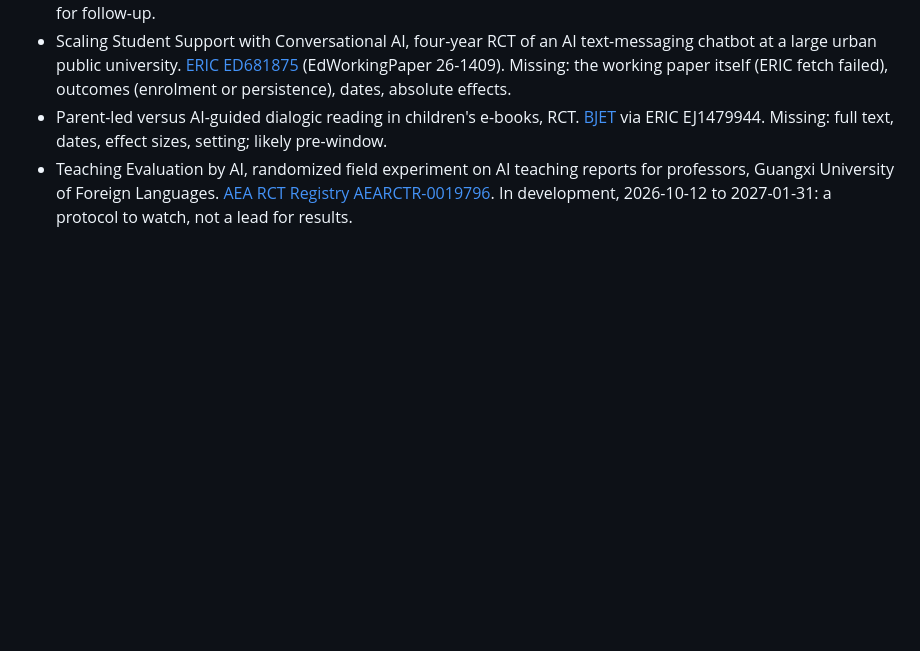
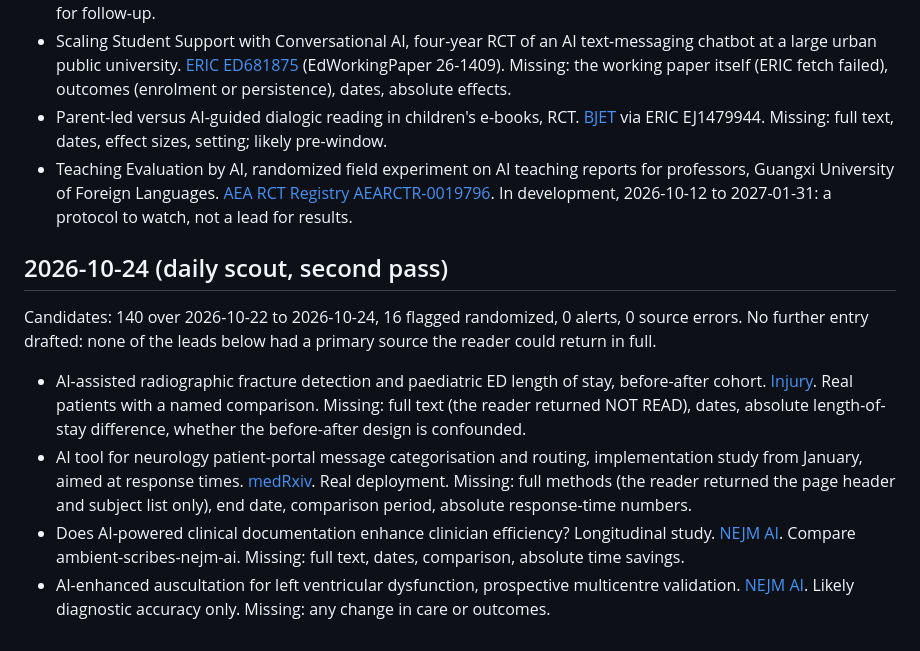
Before and after one commit to davegoldblatt/becauseofai, a Markdown page: research/inbox.md, the part around the change. Rendered like a GitHub page; blank space fills up the shorter version.

Commit message:
Scout 2026-10-24: 4 leads, 0 drafted entries (#11)
Co-authored-by: claude[bot] <41898282+claude[bot]@users.noreply.github.com>
Co-authored-by: Claude Sonnet 5.5 <noreply@anthropic.com>

```diff
--- a/research/inbox.md
+++ b/research/inbox.md
@@ -58,3 +58,12 @@ Candidates: 129 over 2026-10-22 to 2026-10-24, 19 flagged randomized, 0 alerts,
 - Scaling Student Support with Conversational AI, four-year RCT of an AI text-messaging chatbot at a large urban public university. [ERIC ED681875](https://eric.ed.gov/?id=ED681875) (EdWorkingPaper 26-1409). Missing: the working paper itself (ERIC fetch failed), outcomes (enrolment or persistence), dates, absolute effects.
 - Parent-led versus AI-guided dialogic reading in children's e-books, RCT. [BJET](http://dx.doi.org/10.1111/bjet.13615) via ERIC EJ1479944. Missing: full text, dates, effect sizes, setting; likely pre-window.
 - Teaching Evaluation by AI, randomized field experiment on AI teaching reports for professors, Guangxi University of Foreign Languages. [AEA RCT Registry AEARCTR-0019796](https://www.socialscienceregistry.org/trials/19796). In development, 2026-10-12 to 2027-01-31: a protocol to watch, not a lead for results.
+
+## 2026-10-24 (daily scout, second pass)
+
+Candidates: 140 over 2026-10-22 to 2026-10-24, 16 flagged randomized, 0 alerts, 0 source errors. No further entry drafted: none of the leads below had a primary source the reader could return in full.
+
+- AI-assisted radiographic fracture detection and paediatric ED length of stay, before-after cohort. [Injury](https://doi.org/10.1016/j.injury.2026.113765). Real patients with a named comparison. Missing: full text (the reader returned NOT READ), dates, absolute length-of-stay difference, whether the before-after design is confounded.
+- AI tool for neurology patient-portal message categorisation and routing, implementation study from January, aimed at response times. [medRxiv](https://www.medrxiv.org/content/10.64898/2026.10.19.26365557v2). Real deployment. Missing: full methods (the reader returned the page header and subject list only), end date, comparison period, absolute response-time numbers.
+- Does AI-powered clinical documentation enhance clinician efficiency? Longitudinal study. [NEJM AI](https://ai.nejm.org/doi/full/10.1056/AIx2601335?af=R&rss=currentIssue). Compare ambient-scribes-nejm-ai. Missing: full text, dates, comparison, absolute time savings.
+- AI-enhanced auscultation for left ventricular dysfunction, prospective multicentre validation. [NEJM AI](https://ai.nejm.org/doi/full/10.1056/AIoa2600258?af=R&rss=currentIssue). Likely diagnostic accuracy only. Missing: any change in care or outcomes.
```
